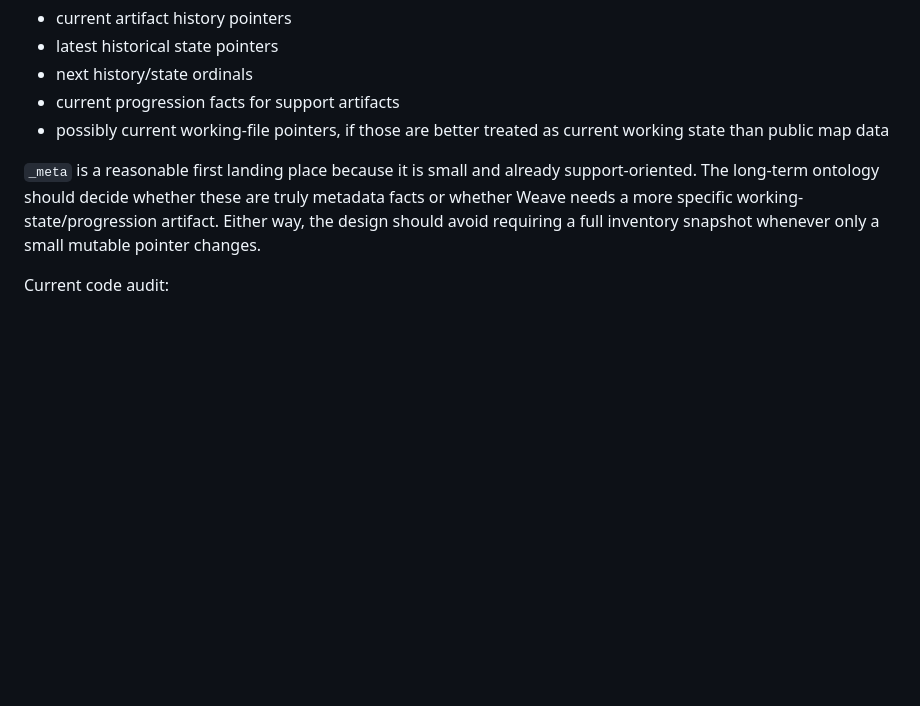
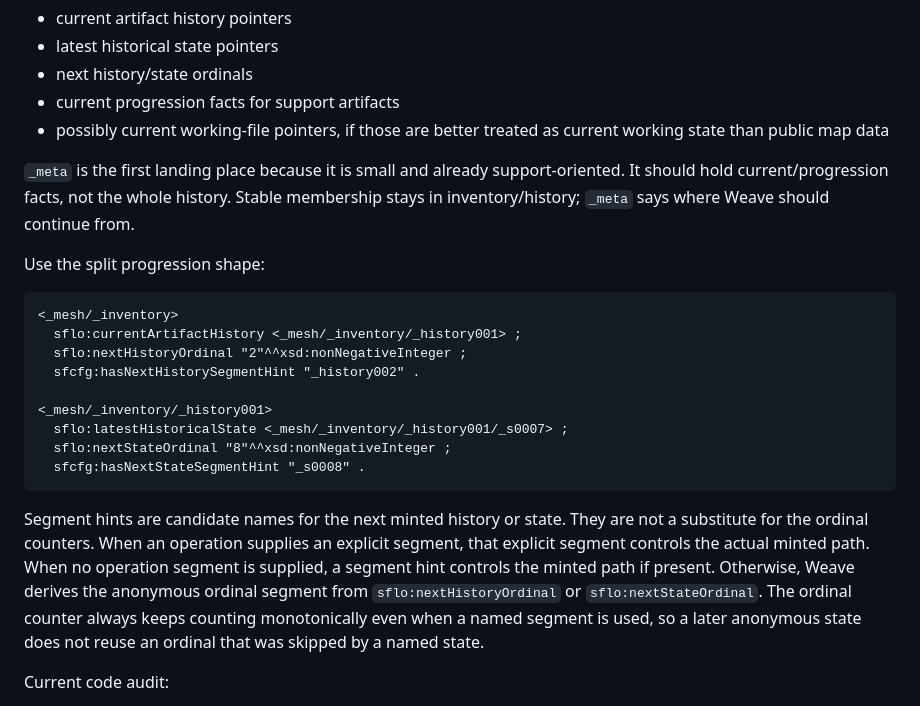
Before and after one commit to semantic-flow/weave, a Markdown page: documentation/notes/wd.task.2026.2026-05-05-optional-history-and-slim-support-artifacts-by-default.md, the part around the change. GitHub-like rendering; blank space fills up the shorter version.

Commit message:
docs: Document meta progression shape
Record the agreed _meta progression contract for current/history pointers,
allocator ordinals, and optional next-segment hints.

Clarify that explicit or hinted names control minted paths while ordinal
counters continue monotonically for future anonymous allocations.

````diff
--- a/documentation/notes/wd.task.2026.2026-05-05-optional-history-and-slim-support-artifacts-by-default.md
+++ b/documentation/notes/wd.task.2026.2026-05-05-optional-history-and-slim-support-artifacts-by-default.md
@@ -115,7 +115,23 @@ Candidate facts to move to `_mesh/_meta`, `_knop/_meta`, or a future explicit wo
 - current progression facts for support artifacts
 - possibly current working-file pointers, if those are better treated as current working state than public map data
 
-`_meta` is a reasonable first landing place because it is small and already support-oriented. The long-term ontology should decide whether these are truly metadata facts or whether Weave needs a more specific working-state/progression artifact. Either way, the design should avoid requiring a full inventory snapshot whenever only a small mutable pointer changes.
+`_meta` is the first landing place because it is small and already support-oriented. It should hold current/progression facts, not the whole history. Stable membership stays in inventory/history; `_meta` says where Weave should continue from.
+
+Use the split progression shape:
+
+```ttl
+<_mesh/_inventory>
+  sflo:currentArtifactHistory <_mesh/_inventory/_history001> ;
+  sflo:nextHistoryOrdinal "2"^^xsd:nonNegativeInteger ;
+  sfcfg:hasNextHistorySegmentHint "_history002" .
+
+<_mesh/_inventory/_history001>
+  sflo:latestHistoricalState <_mesh/_inventory/_history001/_s0007> ;
+  sflo:nextStateOrdinal "8"^^xsd:nonNegativeInteger ;
+  sfcfg:hasNextStateSegmentHint "_s0008" .
+```
+
+Segment hints are candidate names for the next minted history or state. They are not a substitute for the ordinal counters. When an operation supplies an explicit segment, that explicit segment controls the actual minted path. When no operation segment is supplied, a segment hint controls the minted path if present. Otherwise, Weave derives the anonymous ordinal segment from `sflo:nextHistoryOrdinal` or `sflo:nextStateOrdinal`. The ordinal counter always keeps counting monotonically even when a named segment is used, so a later anonymous state does not reuse an ordinal that was skipped by a named state.
 
 Current code audit:
 
````
Also changed, not shown: documentation/notes/wd.task.2026.2026-05-06-grand-config-synthesis.md (+1 -0 lines).
